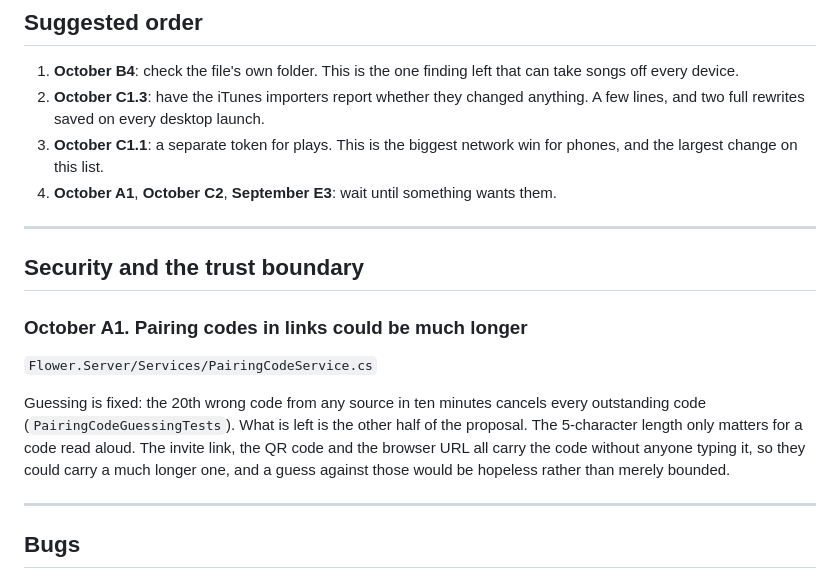
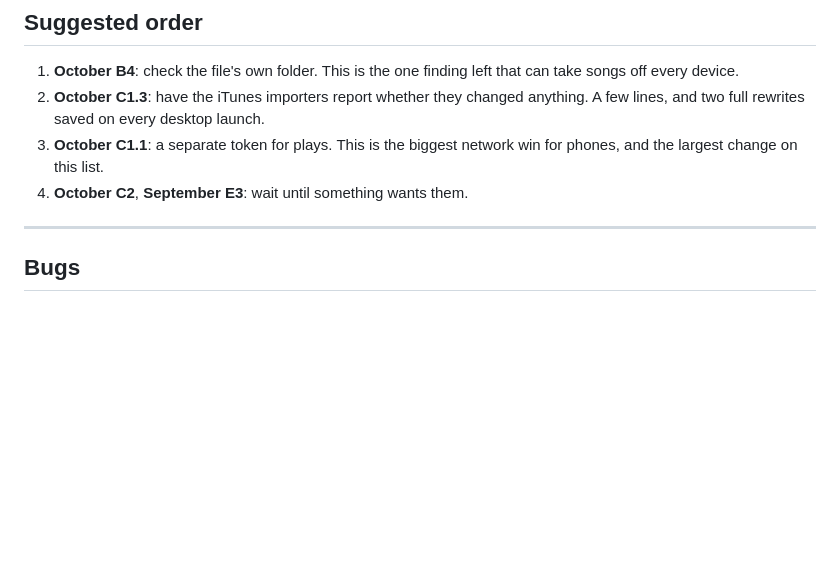
Before and after one commit to yanos/Flower, a Markdown page: docs/CODE-REVIEW.md, the part around the change. Rendered like a GitHub page; blank space fills up the shorter version.

Commit message:
Drop the longer pairing code from the backlog
What was left of the October review's A1 was its second half: since an invite
link, a QR code and the browser URL carry the pairing code without anyone
typing it, they could carry a much longer one. The first half already bounds
guessing, since the twentieth wrong code from anywhere in ten minutes cancels
every outstanding code, so a longer code would turn a bounded guess into a
hopeless one and buy little more. Recorded as dropped rather than left open.

```diff
--- a/docs/CODE-REVIEW.md
+++ b/docs/CODE-REVIEW.md
@@ -35,23 +35,7 @@ happens to a listener or the library, not about how hard the fix is.
    anything. A few lines, and two full rewrites saved on every desktop launch.
 3. **October C1.1**: a separate token for plays. This is the biggest network
    win for phones, and the largest change on this list.
-4. **October A1**, **October C2**, **September E3**: wait until something
-   wants them.
-
----
-
-## Security and the trust boundary
-
-### October A1. Pairing codes in links could be much longer
-
-`Flower.Server/Services/PairingCodeService.cs`
-
-Guessing is fixed: the 20th wrong code from any source in ten minutes cancels
-every outstanding code (`PairingCodeGuessingTests`). What is left is the other
-half of the proposal. The 5-character length only matters for a code read
-aloud. The invite link, the QR code and the browser URL all carry the code
-without anyone typing it, so they could carry a much longer one, and a guess
-against those would be hopeless rather than merely bounded.
+4. **October C2**, **September E3**: wait until something wants them.
 
 ---
 
```
Also changed, not shown: docs/CITED-DECISIONS.md (+2 -2 lines).
